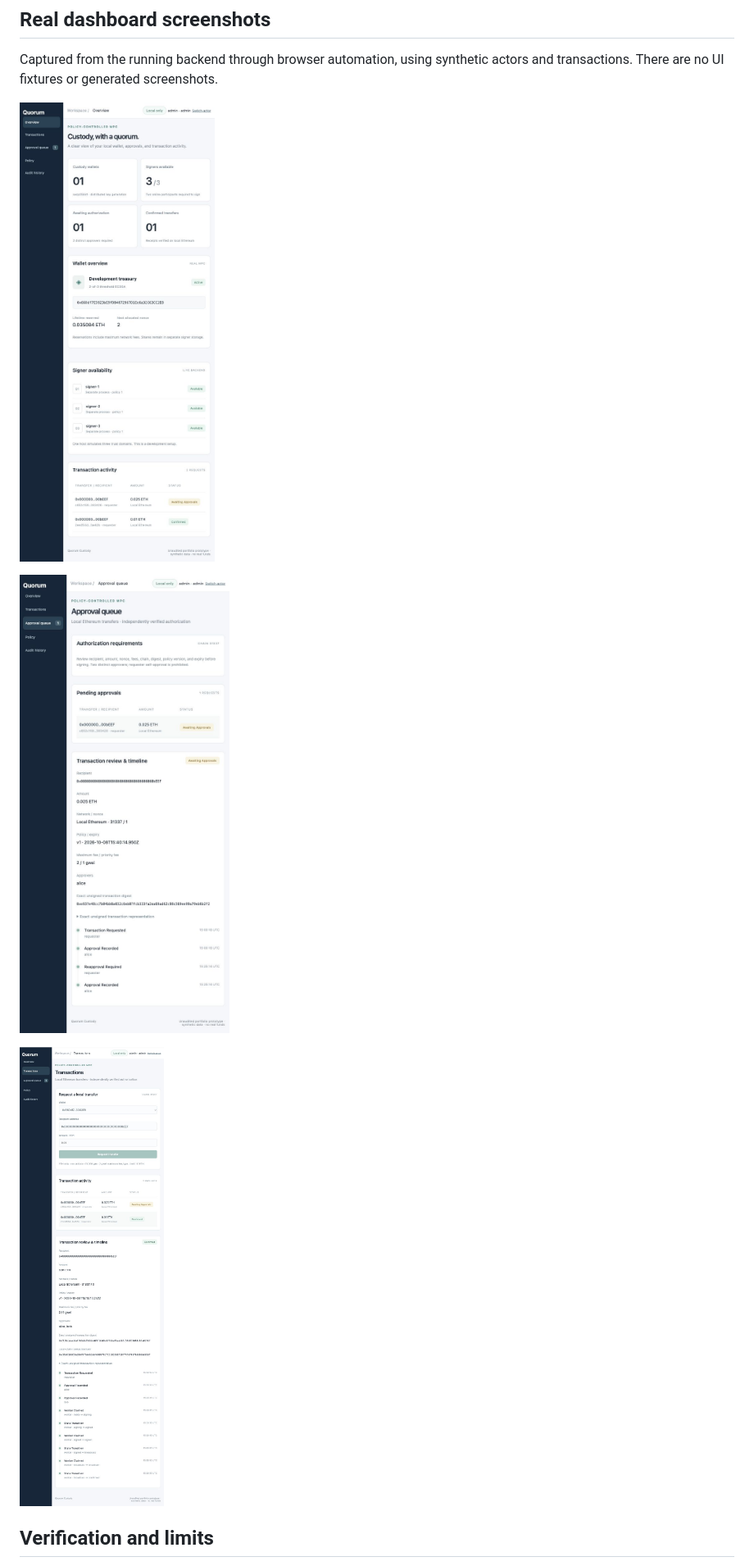
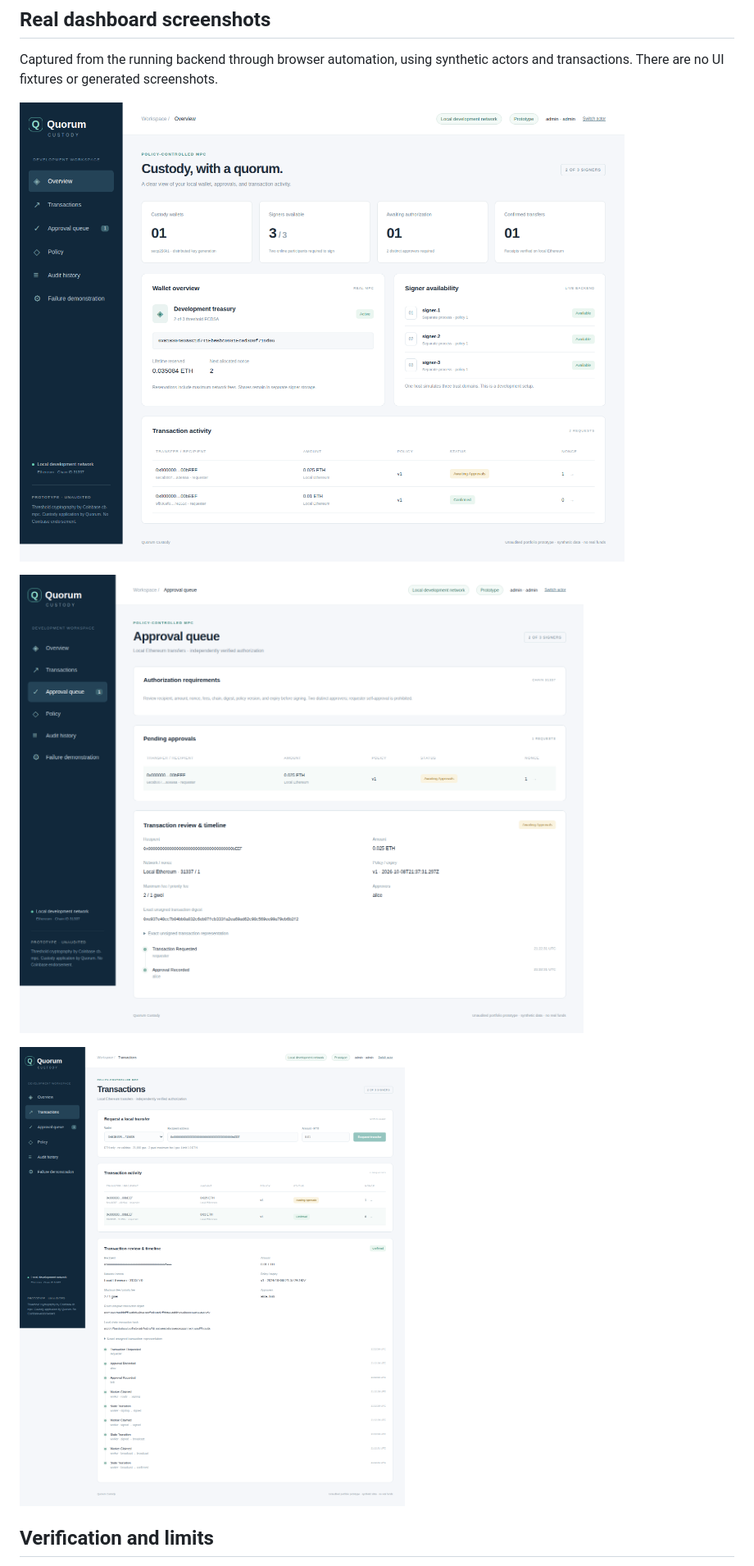
Before and after one commit to demis1997/quorum-custody, a Markdown page: README.md, the part around one of its changes. Shown at 82% size. Rendered like a GitHub page; pictures changed too: docs/images/approval-queue.png (added), docs/images/completed-transaction.png (added), docs/images/wallet-overview.png (added).

```diff
--- a/README.md
+++ b/README.md
@@ -133,11 +133,11 @@ exactly-once external delivery**. See [architecture](docs/architecture.md).
 Captured from the running backend through browser automation, using synthetic
 actors and transactions. There are no UI fixtures or generated screenshots.
 
-![Real wallet and signer availability](docs/images/wallet-overview.jpg)
+![Real wallet and signer availability](docs/images/wallet-overview.png)
 
-![Real partially approved transaction and full review details](docs/images/approval-queue.jpg)
+![Real partially approved transaction and full review details](docs/images/approval-queue.png)
 
-![Real confirmed local transfer and audit timeline](docs/images/completed-transaction.jpg)
+![Real confirmed local transfer and audit timeline](docs/images/completed-transaction.png)
 
 ## Verification and limits
 
```
Also changed, not shown: other parts of README.md (+5 -2 lines), docs/verification.md (+15 -3 lines), docs/walkthrough.md (+14 -0 lines), docs/images/failure-demonstration.png (added), 6 other files.
